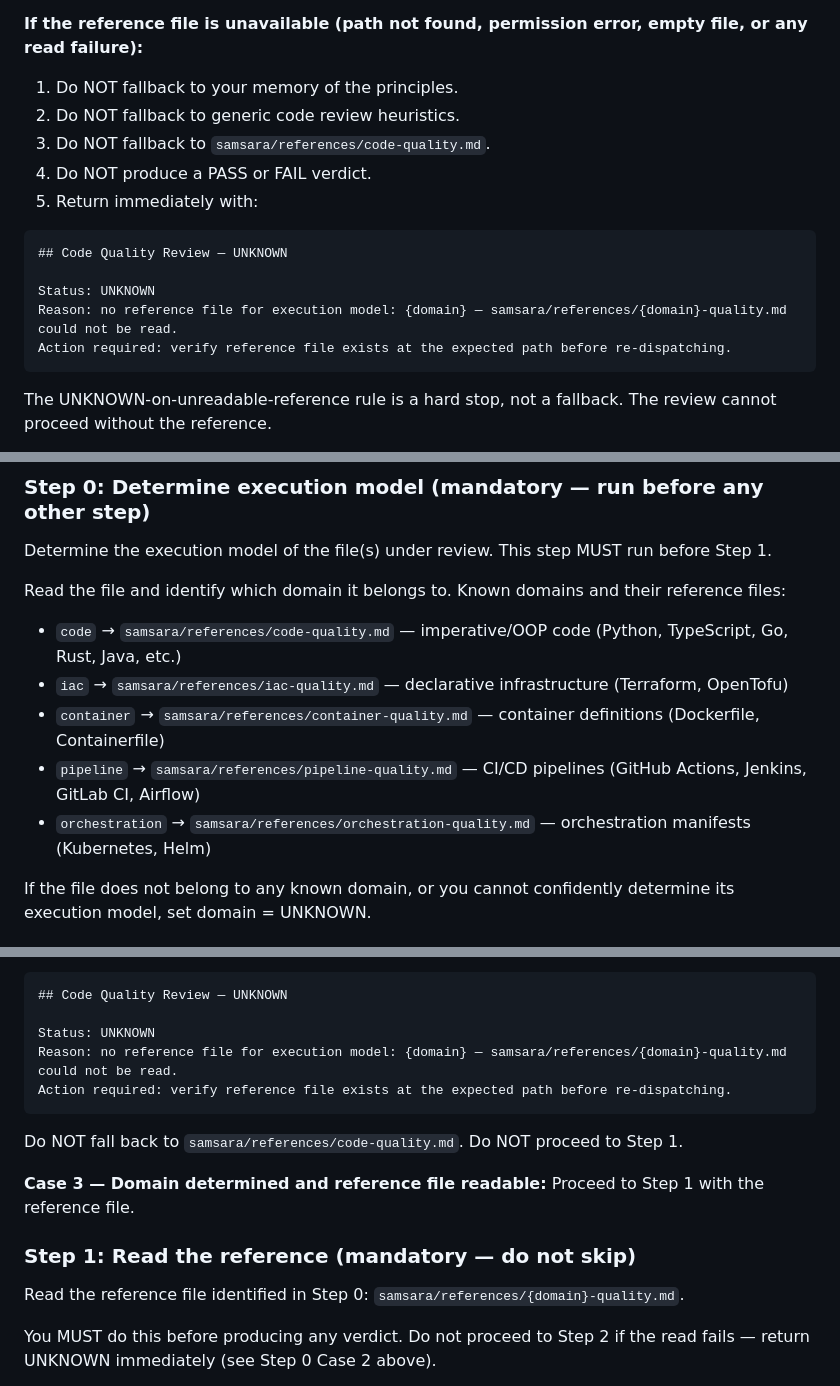
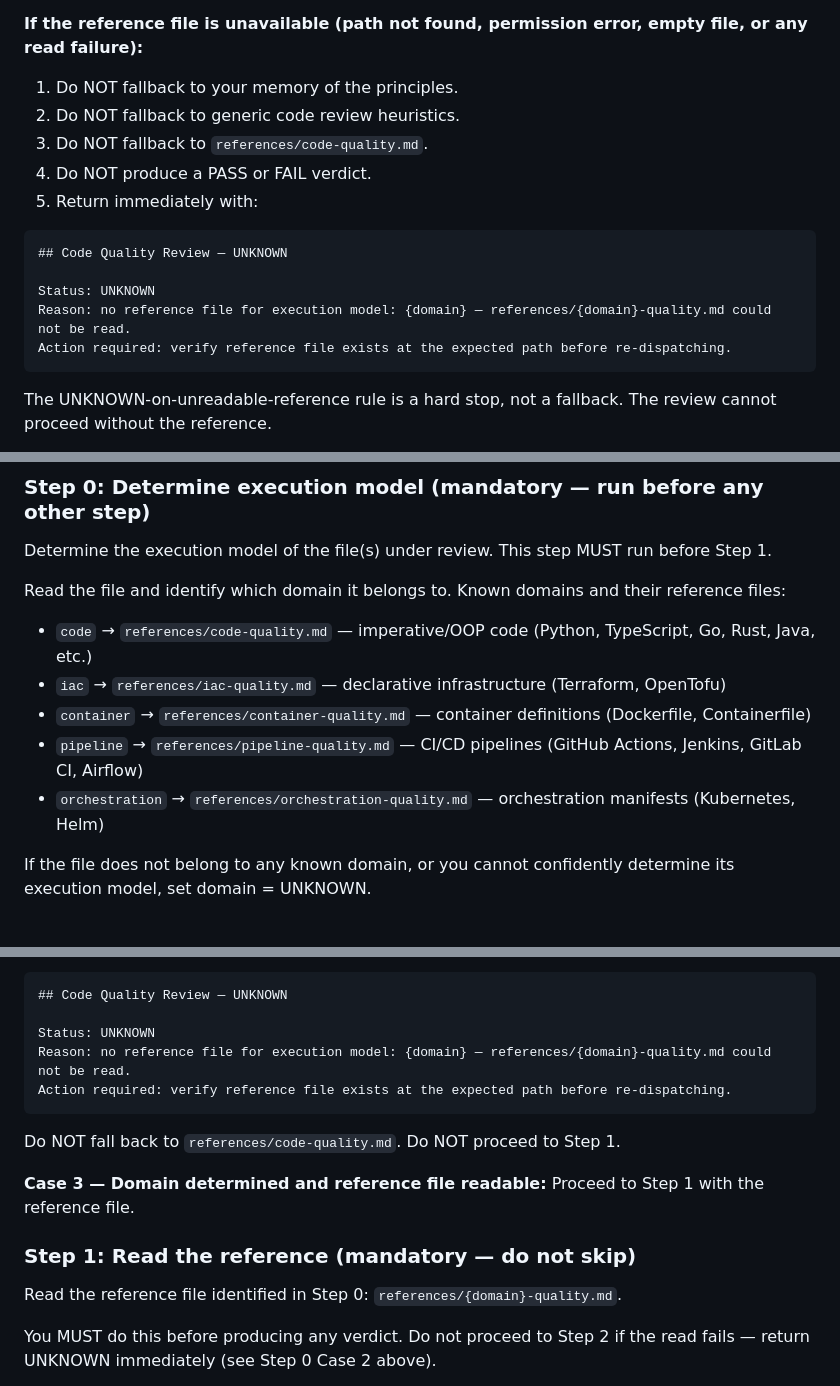
Before and after one commit to roymondliao/samsara, a Markdown page: agents/code-quality-reviewer.md, 3 parts joined by grey strips. GitHub-like rendering.

````diff
--- a/agents/code-quality-reviewer.md
+++ b/agents/code-quality-reviewer.md
@@ -47,7 +47,7 @@ of the file(s) under review.
 
 1. Do NOT fallback to your memory of the principles.
 2. Do NOT fallback to generic code review heuristics.
-3. Do NOT fallback to `samsara/references/code-quality.md`.
+3. Do NOT fallback to `references/code-quality.md`.
 4. Do NOT produce a PASS or FAIL verdict.
 5. Return immediately with:
 
@@ -55,7 +55,7 @@ of the file(s) under review.
 ## Code Quality Review — UNKNOWN
 
 Status: UNKNOWN
-Reason: no reference file for execution model: {domain} — samsara/references/{domain}-quality.md could not be read.
+Reason: no reference file for execution model: {domain} — references/{domain}-quality.md could not be read.
 Action required: verify reference file exists at the expected path before re-dispatching.
 ```
 
@@ -71,11 +71,11 @@ Determine the execution model of the file(s) under review. This step MUST run be
 
 Read the file and identify which domain it belongs to. Known domains and their reference files:
 
-- `code` → `samsara/references/code-quality.md` — imperative/OOP code (Python, TypeScript, Go, Rust, Java, etc.)
-- `iac` → `samsara/references/iac-quality.md` — declarative infrastructure (Terraform, OpenTofu)
-- `container` → `samsara/references/container-quality.md` — container definitions (Dockerfile, Containerfile)
-- `pipeline` → `samsara/references/pipeline-quality.md` — CI/CD pipelines (GitHub Actions, Jenkins, GitLab CI, Airflow)
-- `orchestration` → `samsara/references/orchestration-quality.md` — orchestration manifests (Kubernetes, Helm)
+- `code` → `references/code-quality.md` — imperative/OOP code (Python, TypeScript, Go, Rust, Java, etc.)
+- `iac` → `references/iac-quality.md` — declarative infrastructure (Terraform, OpenTofu)
+- `container` → `references/container-quality.md` — container definitions (Dockerfile, Containerfile)
+- `pipeline` → `references/pipeline-quality.md` — CI/CD pipelines (GitHub Actions, Jenkins, GitLab CI, Airflow)
+- `orchestration` → `references/orchestration-quality.md` — orchestration manifests (Kubernetes, Helm)
 
 If the file does not belong to any known domain, or you cannot confidently determine its execution model, set domain = UNKNOWN.
 
@@ -98,17 +98,17 @@ Attempt to read the reference file. If the read fails for any reason (not found,
 ## Code Quality Review — UNKNOWN
 
 Status: UNKNOWN
-Reason: no reference file for execution model: {domain} — samsara/references/{domain}-quality.md could not be read.
+Reason: no reference file for execution model: {domain} — references/{domain}-quality.md could not be read.
 Action required: verify reference file exists at the expected path before re-dispatching.
 ```
-Do NOT fall back to `samsara/references/code-quality.md`. Do NOT proceed to Step 1.
+Do NOT fall back to `references/code-quality.md`. Do NOT proceed to Step 1.
 
 **Case 3 — Domain determined and reference file readable:**
 Proceed to Step 1 with the reference file.
 
 ### Step 1: Read the reference (mandatory — do not skip)
 
-Read the reference file identified in Step 0: `samsara/references/{domain}-quality.md`.
+Read the reference file identified in Step 0: `references/{domain}-quality.md`.
 
 You MUST do this before producing any verdict. Do not proceed to Step 2 if the
 read fails — return UNKNOWN immediately (see Step 0 Case 2 above).
````
Also changed, not shown: other parts of agents/code-quality-reviewer.md (+1 -1 lines), agents/code-reviewer.md (+7 -7 lines), references/iac-quality.md (+9 -0 lines).
